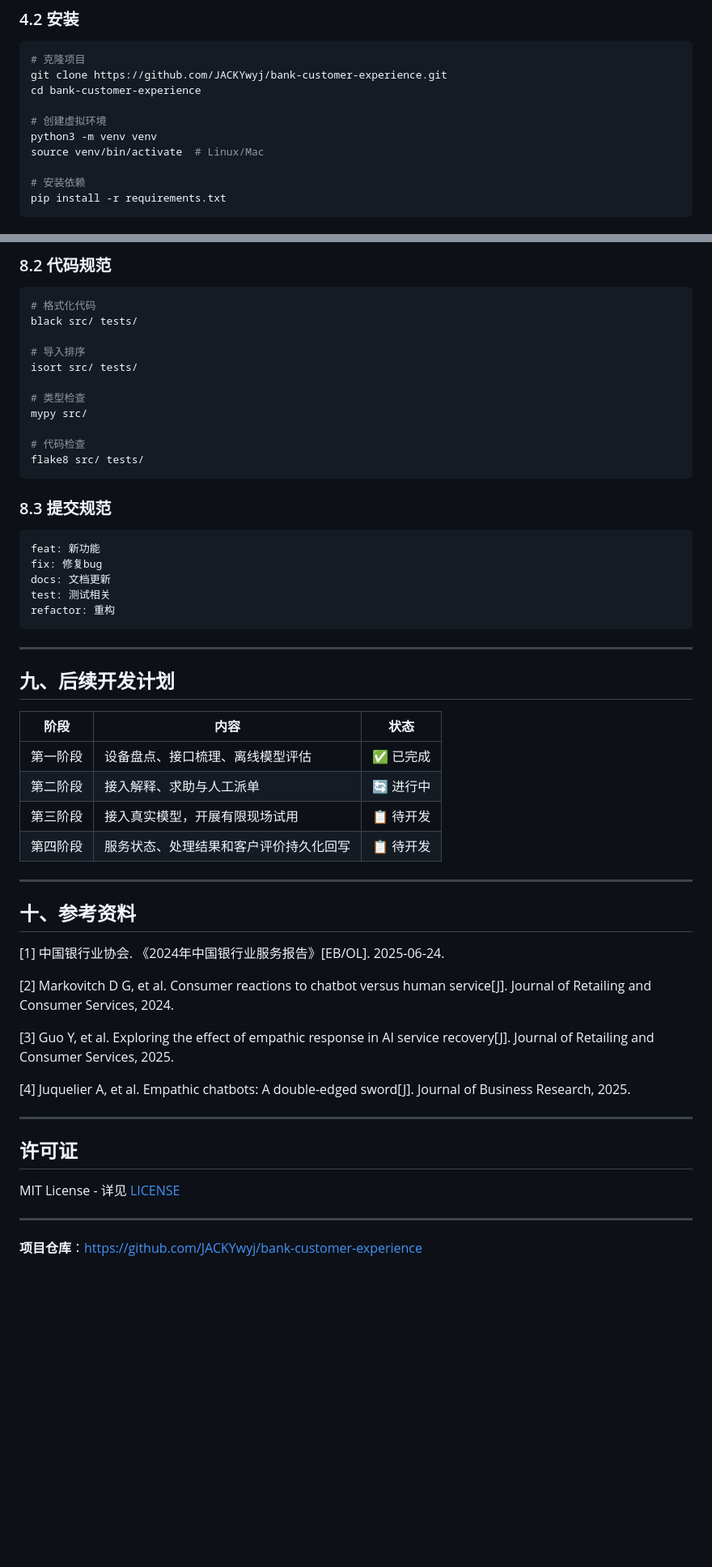
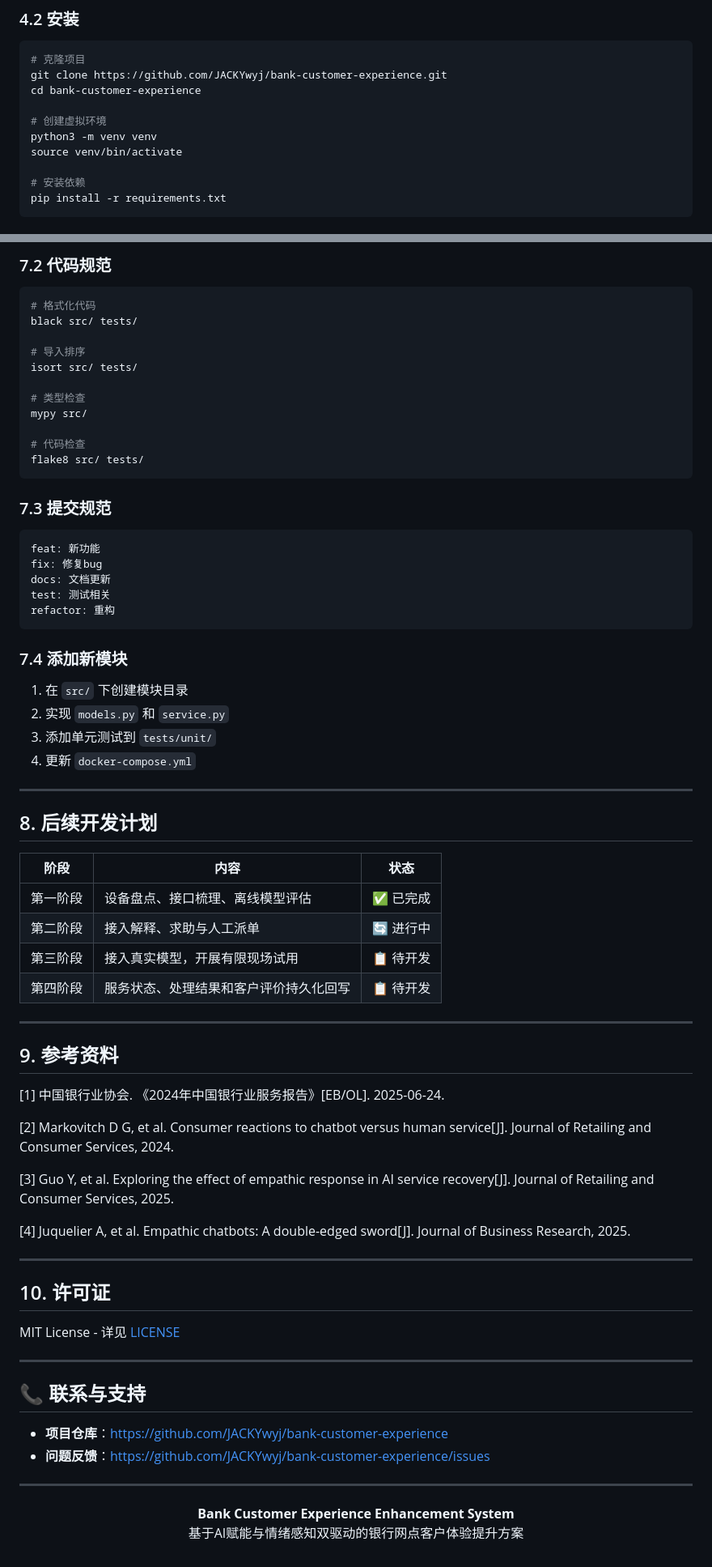
Before and after one commit to JACKYwyj/bank-customer-experience, a Markdown page: README.md, 2 parts joined by grey strips. Shown at 81% size. Rendered like a GitHub page; blank space fills up the shorter version.

````diff
--- a/README.md
+++ b/README.md
@@ -179,7 +177,7 @@ cd bank-customer-experience
 
 # 创建虚拟环境
 python3 -m venv venv
-source venv/bin/activate  # Linux/Mac
+source venv/bin/activate
 
 # 安装依赖
 pip install -r requirements.txt
@@ -326,5 +314,5 @@ kubectl apply -f k8s/ -n bank-customer-experience
 
-### 8.2 代码规范
+### 7.2 代码规范
 
 ```bash
 # 格式化代码
@@ -340,7 +328,7 @@ mypy src/
 flake8 src/ tests/
 ```
 
-### 8.3 提交规范
+### 7.3 提交规范
 
 ```
 feat: 新功能
@@ -350,9 +338,16 @@ test: 测试相关
 refactor: 重构
 ```
 
+### 7.4 添加新模块
+
+1. 在 `src/` 下创建模块目录
+2. 实现 `models.py` 和 `service.py`
+3. 添加单元测试到 `tests/unit/`
+4. 更新 `docker-compose.yml`
+
 ---
 
-## 九、后续开发计划
+## 8. 后续开发计划
 
 | 阶段 | 内容 | 状态 |
 |------|------|------|
@@ -363,7 +358,7 @@ refactor: 重构
 
 ---
 
-## 十、参考资料
+## 9. 参考资料
 
 [1] 中国银行业协会. 《2024年中国银行业服务报告》[EB/OL]. 2025-06-24.
 
@@ -375,10 +370,20 @@ refactor: 重构
 
 ---
 
-## 许可证
+## 10. 许可证
 
 MIT License - 详见 [LICENSE](LICENSE)
 
 ---
 
-**项目仓库**：https://github.com/JACKYwyj/bank-customer-experience
+## 📞 联系与支持
+
+- **项目仓库**：https://github.com/JACKYwyj/bank-customer-experience
+- **问题反馈**：https://github.com/JACKYwyj/bank-customer-experience/issues
+
+---
+
+<p align="center">
+  <strong>Bank Customer Experience Enhancement System</strong><br>
+  基于AI赋能与情绪感知双驱动的银行网点客户体验提升方案
+</p>
````
Also changed, not shown: other parts of README.md (+89 -101 lines).
